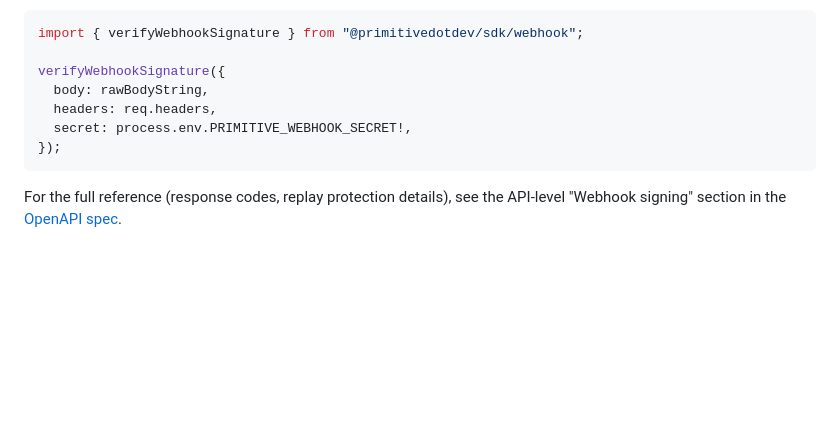
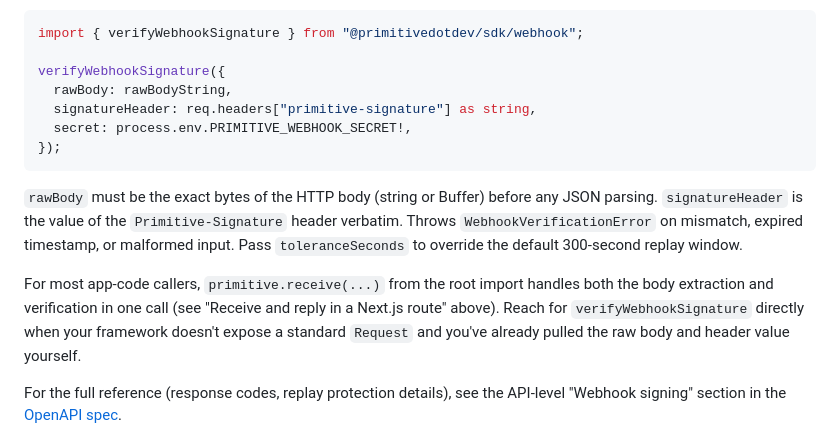
Before and after one commit to primitivedotdev/sdks, a Markdown page: sdk-node/README.md, the part around the change. Drawn GitHub-style; blank space fills up the shorter version.

Commit message:
Fix verifyWebhookSignature example: use rawBody + signatureHeader
Greptile P1: the example I shipped in the rewrite passed `body` and
`headers`, but VerifyOptions in src/webhook/signing.ts requires
`rawBody: string | Buffer` and `signatureHeader: string`. As
written, copy-pasted code would silently fail (TypeScript error if
caught; undefined fields at runtime if not). The shape I conflated
it with is HandleWebhookOptions / primitive.receive's options
shape.

Fixed example uses the correct field names and pulls
`primitive-signature` out of the headers explicitly. Added a
short paragraph below the snippet clarifying when to use
verifyWebhookSignature directly vs primitive.receive (most callers
should use the latter; the helper is for non-Request frameworks
where you already have the raw body and signature header in hand).

````diff
--- a/sdk-node/README.md
+++ b/sdk-node/README.md
@@ -236,11 +236,15 @@ The Node helper:
 import { verifyWebhookSignature } from "@primitivedotdev/sdk/webhook";
 
 verifyWebhookSignature({
-  body: rawBodyString,
-  headers: req.headers,
+  rawBody: rawBodyString,
+  signatureHeader: req.headers["primitive-signature"] as string,
   secret: process.env.PRIMITIVE_WEBHOOK_SECRET!,
 });
 ```
+
+`rawBody` must be the exact bytes of the HTTP body (string or Buffer) before any JSON parsing. `signatureHeader` is the value of the `Primitive-Signature` header verbatim. Throws `WebhookVerificationError` on mismatch, expired timestamp, or malformed input. Pass `toleranceSeconds` to override the default 300-second replay window.
+
+For most app-code callers, `primitive.receive(...)` from the root import handles both the body extraction and verification in one call (see "Receive and reply in a Next.js route" above). Reach for `verifyWebhookSignature` directly when your framework doesn't expose a standard `Request` and you've already pulled the raw body and header value yourself.
 
 For the full reference (response codes, replay protection details), see the API-level "Webhook signing" section in the [OpenAPI spec](https://primitive.dev/api/v1/openapi).
 
````
